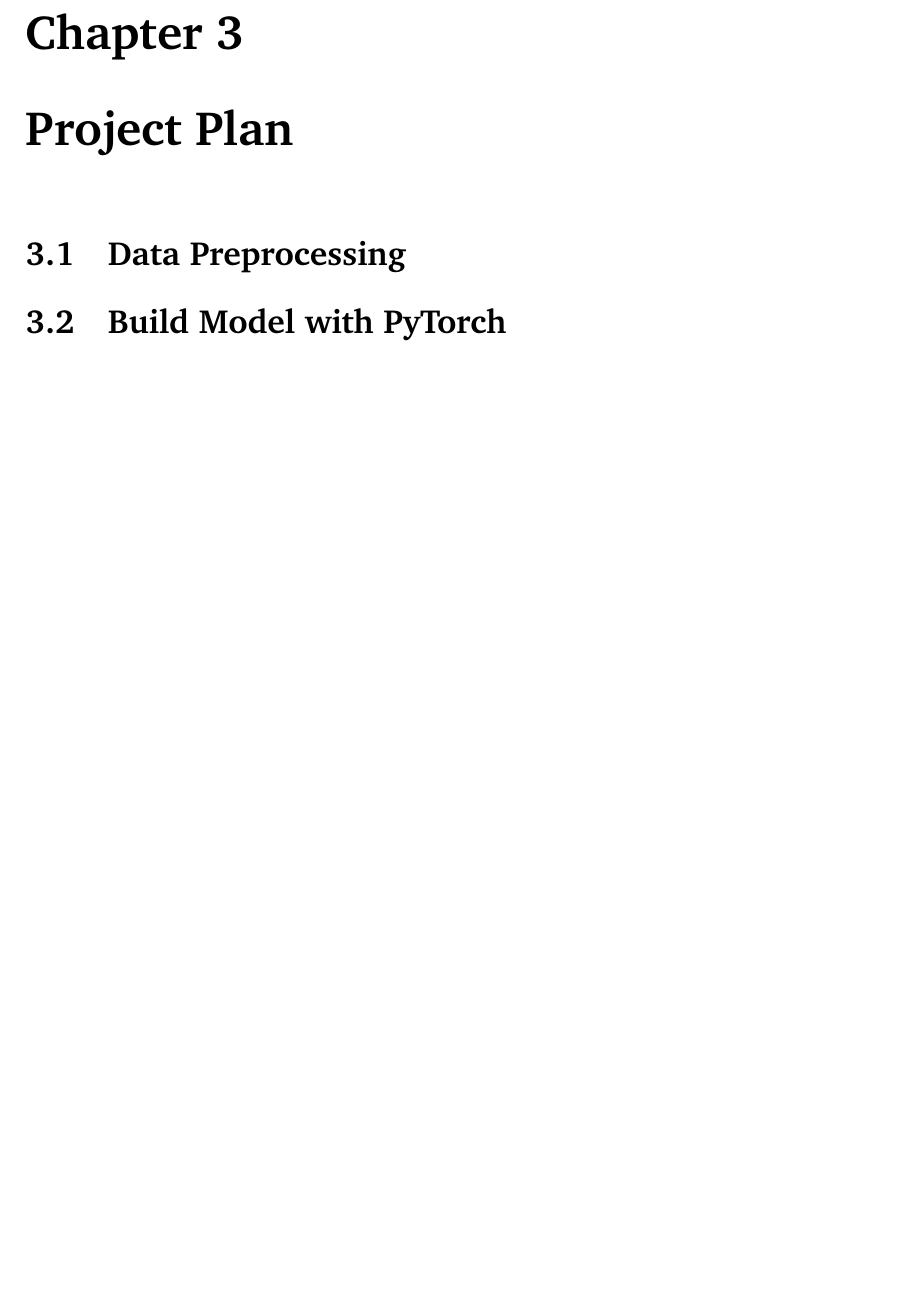
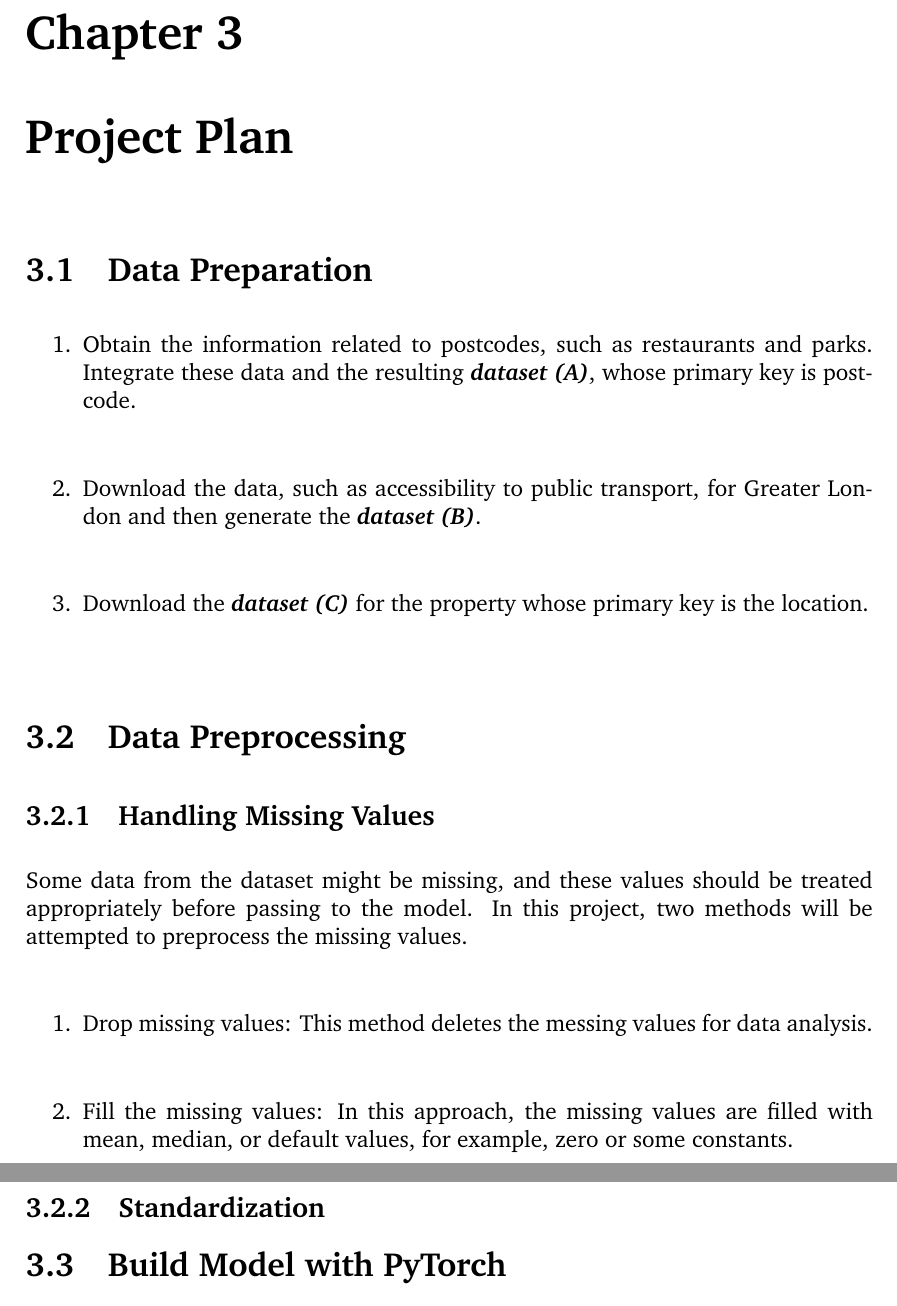
Before and after one commit to luowx0905/Individual-Project, a LaTeX thesis (Proposal/main.tex): part of page 8 of 9 before the commit and two parts of pages 8 and 9 of 10 after it, the two joined at a grey line, cut so that both start at the same text, the shorter picture padded with empty space. Compiled offline with pdfLaTeX.

Commit message:
Update proposal (data preparation)

```diff
--- a/Proposal/main.tex
+++ b/Proposal/main.tex
@@ -111,7 +108,22 @@ In this project, some of the components provided by \textbf{\textit{PyTorch}} ar
 %%%%%%%%%%%%%%%%%%%%%%%%%%%%%%%%%%%%
 \chapter{Project Plan}
 
+\section{Data Preparation}
+\begin{enumerate}
+	\item Obtain the information related to postcodes, such as restaurants and parks. Integrate these data and the resulting \textit{\textbf{dataset (A)}}, whose primary key is postcode.
+	\item Download the data, such as accessibility to public transport, for Greater London and then generate the \textit{\textbf{dataset (B)}}.
+	\item Download the \textbf{\textit{dataset (C)}} for the property whose primary key is the location.
+\end{enumerate}
+
 \section{Data Preprocessing}
+\subsection{Handling Missing Values}
+Some data from the dataset might be missing, and these values should be treated appropriately before passing to the model. In this project, two methods will be attempted to preprocess the missing values.
+\begin{enumerate}
+	\item Drop missing values: This method deletes the messing values for data analysis.
+	\item Fill the missing values: In this approach, the missing values are filled with mean, median, or default values, for example, zero or some constants.
+\end{enumerate}
+
+\subsection{Standardization}
 
 \section{Build Model with PyTorch}
 \subsection{Model architecture}
```
Also changed, not shown: Proposal/main.pdf, Proposal/main.tex (15 more changed lines), 5 other files.
